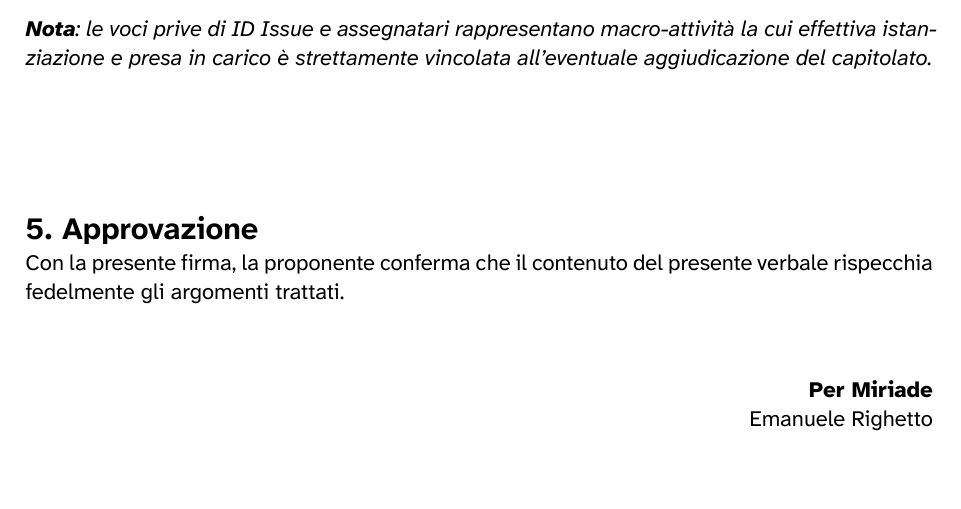
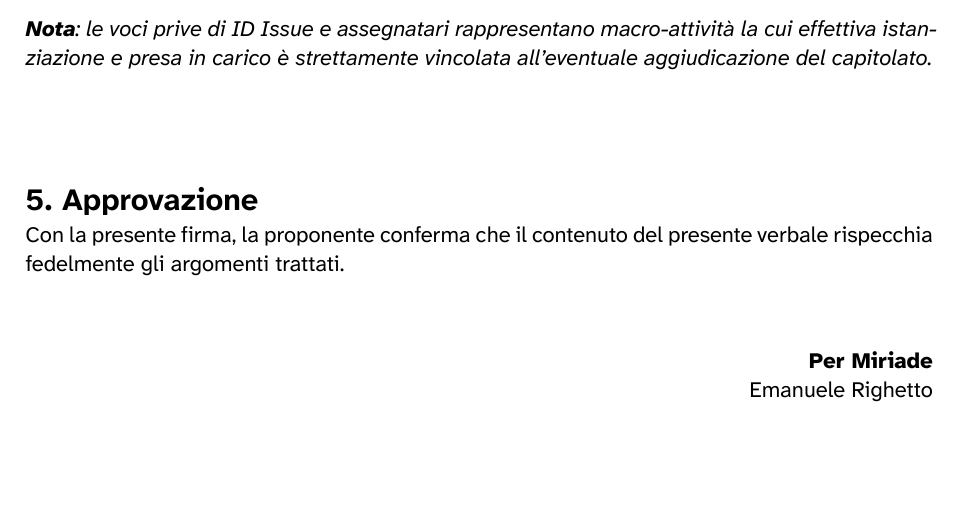
Before and after one commit to DeadlockGuild/docs, a Typst document (Candidatura/Verbali/Esterni/VE_Miriade_2026-10-23.typ): part of page 7 of 8 before the commit and part of page 7 of 7 after it, cut so that both start at the same text. Compiled offline with Typst 0.15.

Commit message:
Aggiornato Spacing Verticale

```diff
--- a/Candidatura/Verbali/Esterni/VE_Miriade_2026-10-23.typ
+++ b/Candidatura/Verbali/Esterni/VE_Miriade_2026-10-23.typ
@@ -124,7 +124,7 @@
 
 _*Nota*: le voci prive di ID Issue e assegnatari rappresentano macro-attività la cui effettiva istanziazione e presa in carico è strettamente vincolata all'eventuale aggiudicazione del capitolato._
 
-#v(2cm)
+#v(1.5cm)
 = Approvazione
 Con la presente firma, la proponente conferma che il contenuto del presente verbale rispecchia fedelmente gli argomenti trattati.
 
```
Also changed, not shown: Candidatura/Verbali/Esterni/VE_Ergon_2026-10-22.typ (+1 -1 lines).
